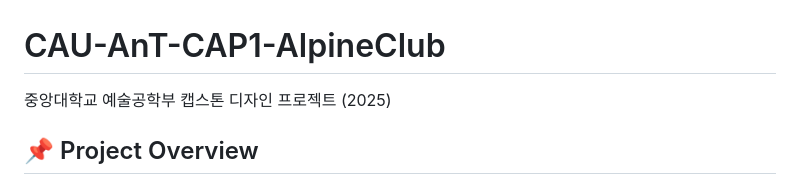
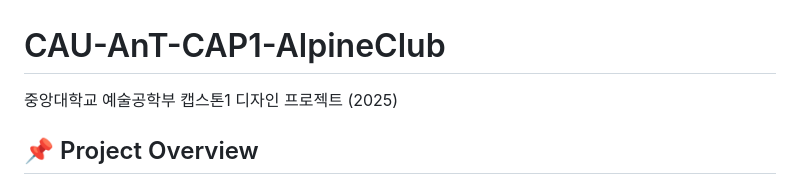
Before and after one commit to Leehyronji/my-project, a Markdown page: README.md, the part around the change. Drawn GitHub-style.

```diff
--- a/README.md
+++ b/README.md
@@ -1,5 +1,5 @@
 # CAU-AnT-CAP1-AlpineClub
-중앙대학교 예술공학부 캡스톤 디자인 프로젝트 (2025)
+중앙대학교 예술공학부 캡스톤1 디자인 프로젝트 (2025)
 
 ## 📌 Project Overview
 본 프로젝트는 **관객의 물리적 개입이 디지털 캐릭터의 감정과 서사에 실시간으로 반영되는 인터랙티브 미디어 아트**이다.
```
